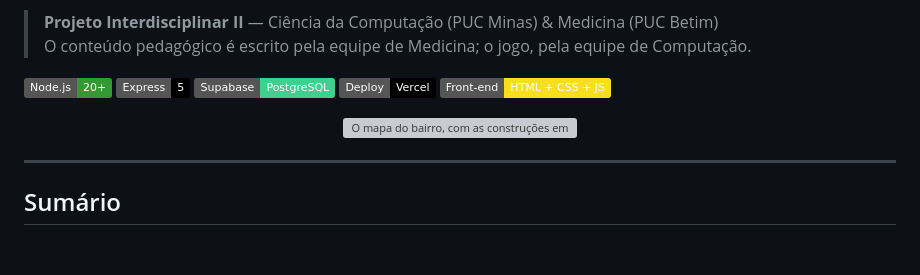
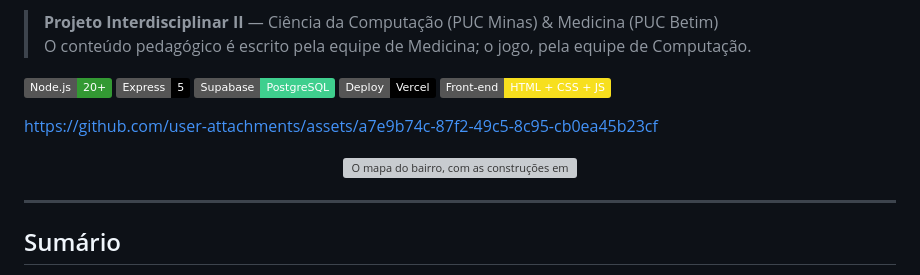
Before and after one commit to Thz002/heroes-of-health, a Markdown page: README.md, the part around the change. GitHub-like rendering; badges without logos; blank space fills up the shorter version; grey boxes are pictures that could not be loaded.

Commit message:
Update README
Added a link to user attachments in the README.

```diff
--- a/README.md
+++ b/README.md
@@ -11,9 +11,14 @@
 ![Vercel](https://img.shields.io/badge/Deploy-Vercel-000000?logo=vercel&logoColor=white)
 ![JavaScript](https://img.shields.io/badge/Front--end-HTML%20%2B%20CSS%20%2B%20JS-F7DF1E?logo=javascript&logoColor=black)
 
+https://github.com/user-attachments/assets/a7e9b74c-87f2-49c5-8c95-cb0ea45b23cf
+
+
+
 <p align="center">
   <img src="docs/prints/mapa-do-bairro.png" alt="O mapa do bairro, com as construções em pixel art e a lista de missões ativas embaixo" width="900">
 </p>
+
 
 ---
 
```
